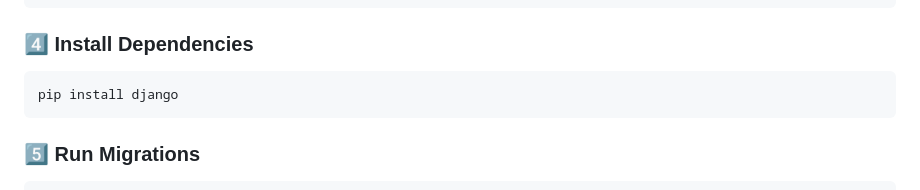
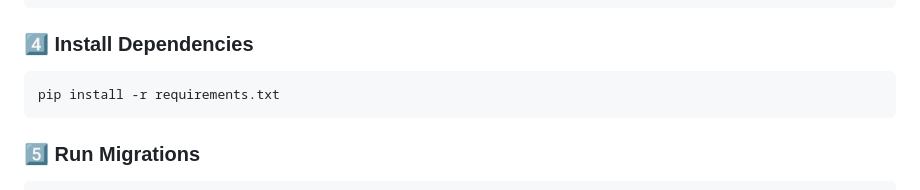
Before and after one commit to rrseone/draincare, a Markdown page: readme.md, the part around the change. Drawn GitHub-style.

````diff
--- a/readme.md
+++ b/readme.md
@@ -125,7 +125,7 @@ venv\Scripts\activate
 
 ### 4️⃣ Install Dependencies
 ```bash
-pip install django
+pip install -r requirements.txt
 ```
 
 ### 5️⃣ Run Migrations
````
